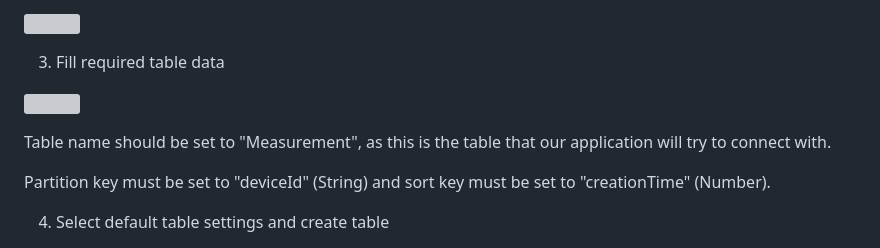
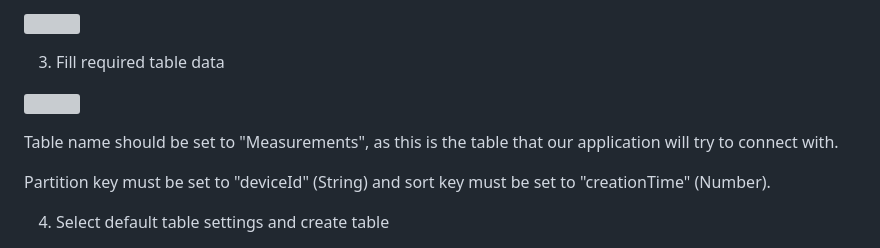
Before and after one commit to Alegres/awstraining-basics-hands-on, a Markdown page: README.md, the part around the change. Drawn GitHub-style; grey boxes are pictures that could not be loaded.

```diff
--- a/README.md
+++ b/README.md
@@ -246,7 +246,7 @@ export SNS_TOPIC_ARN=arn:aws:sns:eu-central-1:467331071075:notification-sns
 
 ![](images/dynamo_2.png)
 
-Table name should be set to "Measurement", as this is the table that our application will try to connect with.
+Table name should be set to "Measurements", as this is the table that our application will try to connect with.
 
 Partition key must be set to "deviceId" (String) and sort key must be set to "creationTime" (Number).
 
```
